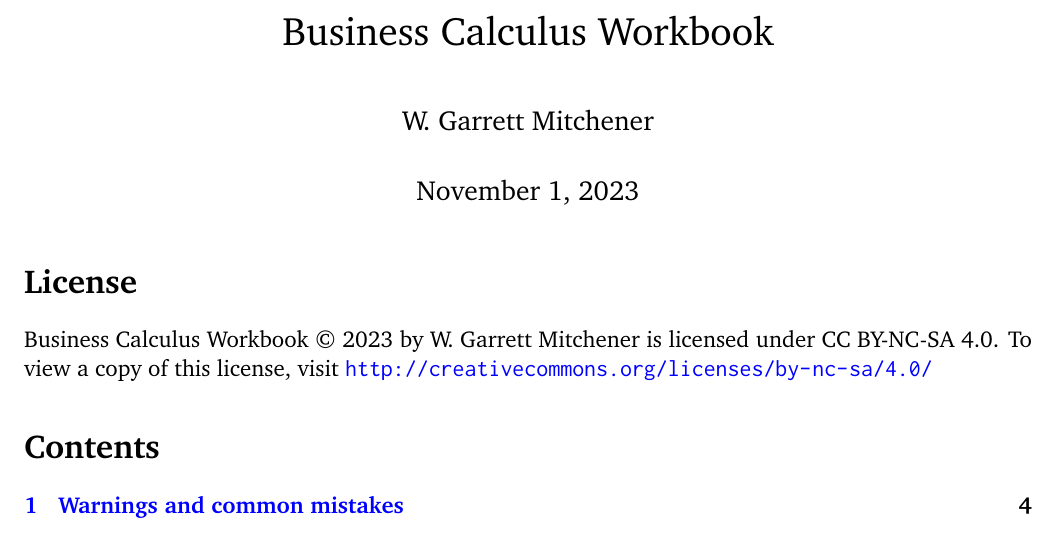
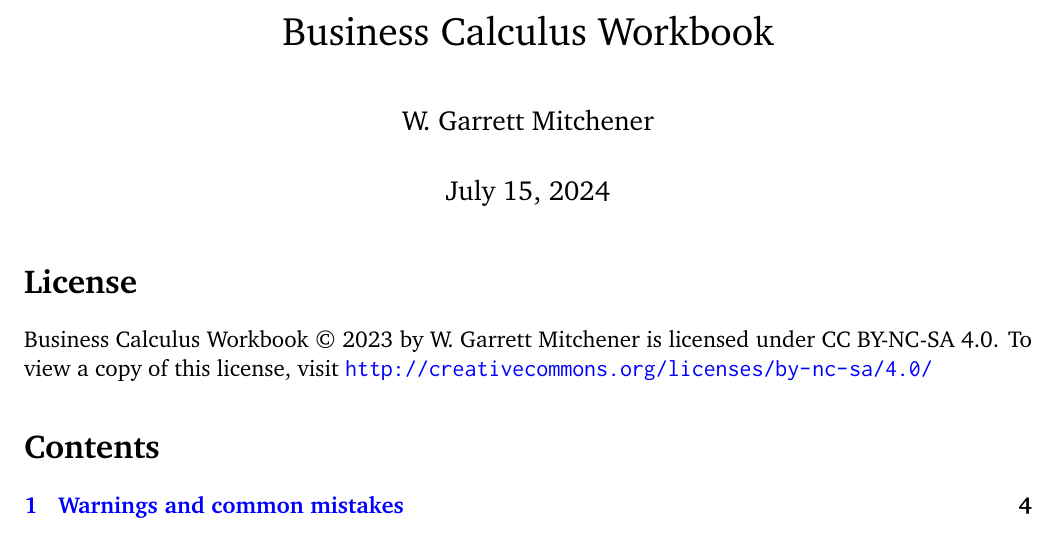
Before and after one commit to wgmitchener/business-calculus-workbook, a LaTeX document (Business-calculus-workbook.tex): part of page 1 of 134, cut so that both start at the same text. Compiled offline with pdfLaTeX.

Commit message:
Updated date

```diff
--- a/Business-calculus-workbook.tex
+++ b/Business-calculus-workbook.tex
@@ -33,7 +33,7 @@
 
 \title{Business Calculus Workbook}
 \author{W. Garrett Mitchener}
-\date{November 1, 2023}
+\date{July 15, 2024}
 
 \raggedbottom
 
```
